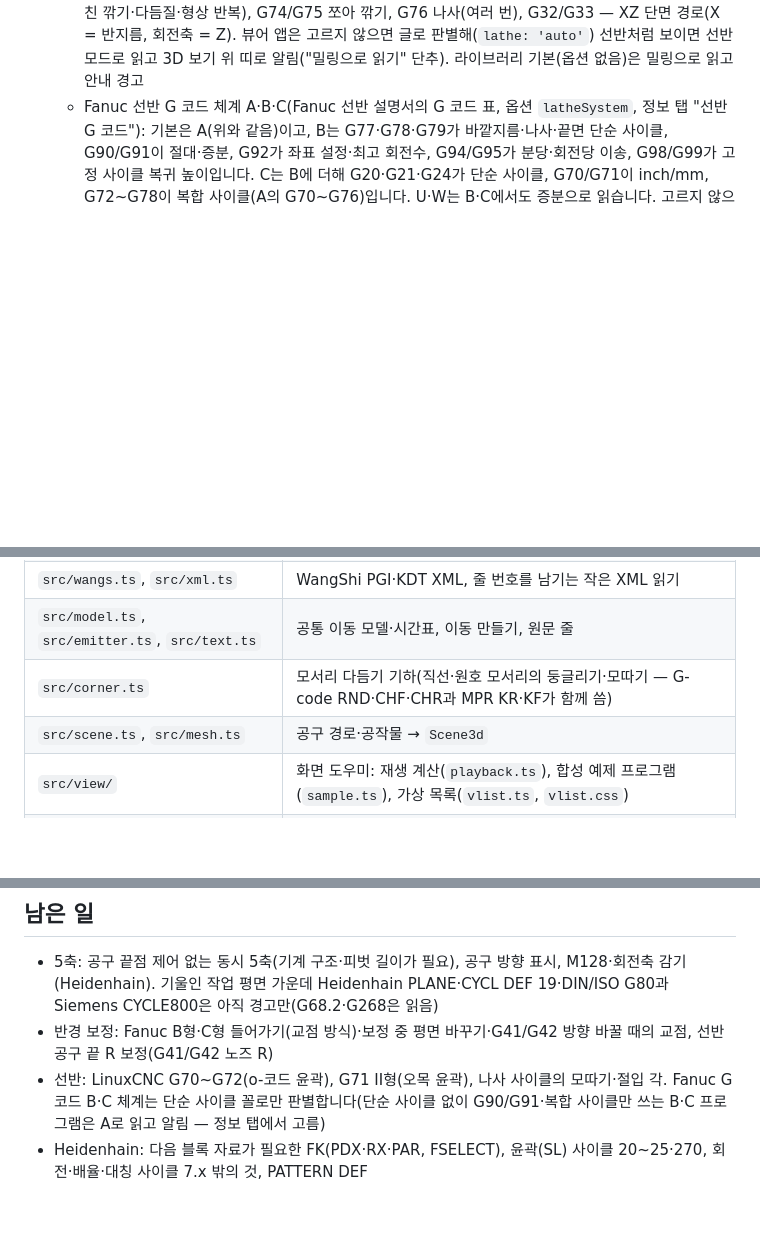
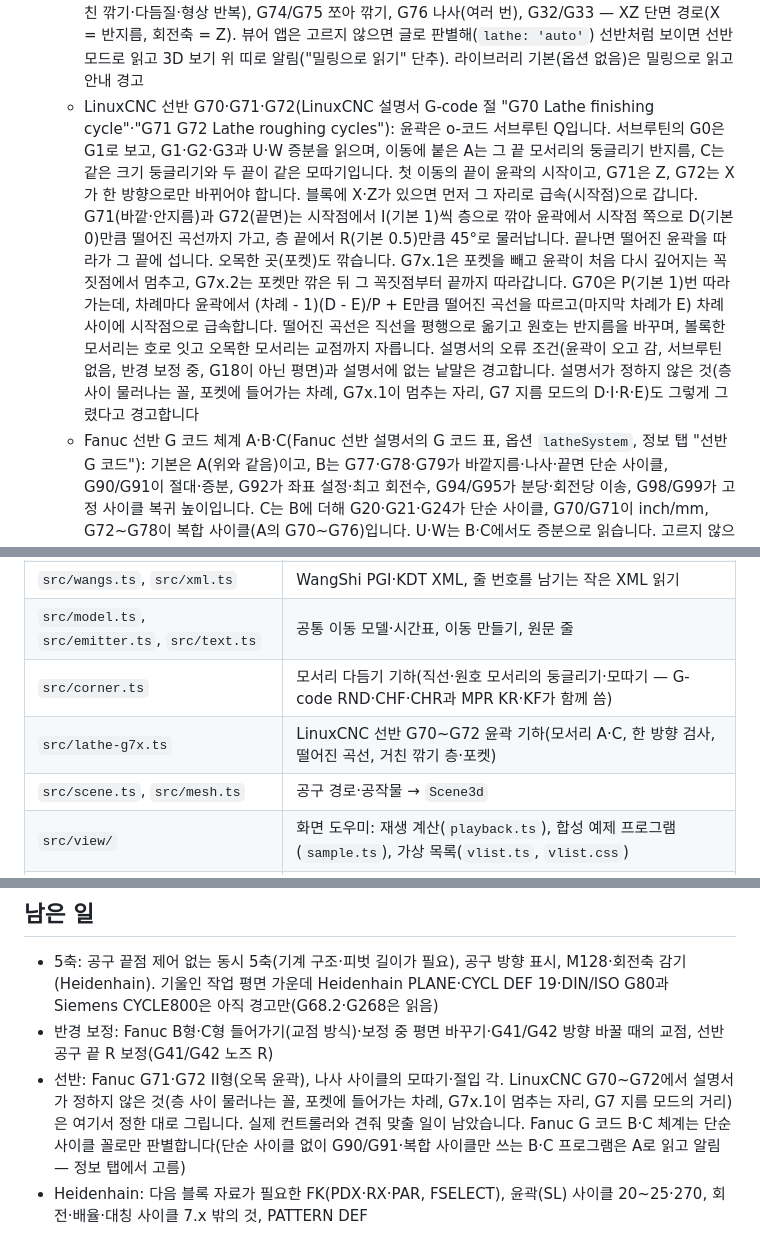
Before and after one commit to GyuTae-Kim/opencad-nc, a Markdown page: README.md, 3 parts joined by grey strips. Drawn GitHub-style; blank space fills up the shorter version.

Commit message:
[📝 update] README에 LinuxCNC 선반 G70~G72를 적고 남은 일 고치기
할 수 있는 것에 LinuxCNC 선반 G70·G71·G72(o-코드 윤곽 Q, 낱말과 기본값, 떨어진 곡선, 포켓과 G7x.1·.2, 경고)를,
구조 표에 src/lathe-g7x.ts를 넣었습니다. 남은 일의 선반 항목은 Fanuc G71·G72 II형과 나사 사이클의 모따기·절입 각,
그리고 LinuxCNC G70~G72에서 설명서가 정하지 않아 여기서 정한 자리(실제 컨트롤러와 견줄 일)로 바꿨습니다.

Co-Authored-By: Claude Opus 5.5 <noreply@anthropic.com>

```diff
--- a/README.md
+++ b/README.md
@@ -82,6 +82,16 @@ WangShi PGI·KDT XML은 공개 형식 설명서가 없어, 비공개 리더의
     G90/G92/G94 단순 사이클, G70~G73 복합 사이클(거친 깎기·다듬질·형상 반복), G74/G75 쪼아 깎기, G76 나사(여러 번), G32/G33 —
     XZ 단면 경로(X = 반지름, 회전축 = Z). 뷰어 앱은 고르지 않으면 글로 판별해(`lathe: 'auto'`) 선반처럼 보이면 선반 모드로 읽고
     3D 보기 위 띠로 알림("밀링으로 읽기" 단추). 라이브러리 기본(옵션 없음)은 밀링으로 읽고 안내 경고
+  - LinuxCNC 선반 G70·G71·G72(LinuxCNC 설명서 G-code 절 "G70 Lathe finishing cycle"·"G71 G72 Lathe roughing cycles"): 윤곽은 o-코드
+    서브루틴 Q입니다. 서브루틴의 G0은 G1로 보고, G1·G2·G3과 U·W 증분을 읽으며, 이동에 붙은 A는 그 끝 모서리의 둥글리기 반지름, C는 같은 크기
+    둥글리기와 두 끝이 같은 모따기입니다. 첫 이동의 끝이 윤곽의 시작이고, G71은 Z, G72는 X가 한 방향으로만 바뀌어야 합니다.
+    블록에 X·Z가 있으면 먼저 그 자리로 급속(시작점)으로 갑니다. G71(바깥·안지름)과 G72(끝면)는 시작점에서 I(기본 1)씩 층으로 깎아
+    윤곽에서 시작점 쪽으로 D(기본 0)만큼 떨어진 곡선까지 가고, 층 끝에서 R(기본 0.5)만큼 45°로 물러납니다. 끝나면 떨어진 윤곽을 따라가 그 끝에 섭니다.
+    오목한 곳(포켓)도 깎습니다. G7x.1은 포켓을 빼고 윤곽이 처음 다시 깊어지는 꼭짓점에서 멈추고, G7x.2는 포켓만 깎은 뒤 그 꼭짓점부터 끝까지 따라갑니다.
+    G70은 P(기본 1)번 따라가는데, 차례마다 윤곽에서 (차례 - 1)(D - E)/P + E만큼 떨어진 곡선을 따르고(마지막 차례가 E) 차례 사이에 시작점으로 급속합니다.
+    떨어진 곡선은 직선을 평행으로 옮기고 원호는 반지름을 바꾸며, 볼록한 모서리는 호로 잇고 오목한 모서리는 교점까지 자릅니다.
+    설명서의 오류 조건(윤곽이 오고 감, 서브루틴 없음, 반경 보정 중, G18이 아닌 평면)과 설명서에 없는 낱말은 경고합니다.
+    설명서가 정하지 않은 것(층 사이 물러나는 꼴, 포켓에 들어가는 차례, G7x.1이 멈추는 자리, G7 지름 모드의 D·I·R·E)도 그렇게 그렸다고 경고합니다
   - Fanuc 선반 G 코드 체계 A·B·C(Fanuc 선반 설명서의 G 코드 표, 옵션 `latheSystem`, 정보 탭 "선반 G 코드"): 기본은 A(위와 같음)이고,
     B는 G77·G78·G79가 바깥지름·나사·끝면 단순 사이클, G90/G91이 절대·증분, G92가 좌표 설정·최고 회전수, G94/G95가 분당·회전당 이송,
     G98/G99가 고정 사이클 복귀 높이입니다. C는 B에 더해 G20·G21·G24가 단순 사이클, G70/G71이 inch/mm, G72~G78이 복합 사이클(A의 G70~G76)입니다.
@@ -445,6 +455,7 @@ const cp = ncCompPath(p, { radius: 5 }); // 조각(직선·호) 구조 배열
 | `src/wangs.ts`, `src/xml.ts` | WangShi PGI·KDT XML, 줄 번호를 남기는 작은 XML 읽기 |
 | `src/model.ts`, `src/emitter.ts`, `src/text.ts` | 공통 이동 모델·시간표, 이동 만들기, 원문 줄 |
 | `src/corner.ts` | 모서리 다듬기 기하(직선·원호 모서리의 둥글리기·모따기 — G-code RND·CHF·CHR과 MPR KR·KF가 함께 씀) |
+| `src/lathe-g7x.ts` | LinuxCNC 선반 G70~G72 윤곽 기하(모서리 A·C, 한 방향 검사, 떨어진 곡선, 거친 깎기 층·포켓) |
 | `src/scene.ts`, `src/mesh.ts` | 공구 경로·공작물 → `Scene3d` |
 | `src/view/` | 화면 도우미: 재생 계산(`playback.ts`), 합성 예제 프로그램(`sample.ts`), 가상 목록(`vlist.ts`, `vlist.css`) |
 | `src/sim/`, `src/worker/sim.worker.ts`, `src/app/sim.ts` | 소재 깎기 시뮬레이션: 높이 지도와 공구·영역 내리기(`grid.ts`), 공구 단면·파일 값·사용자 표(`tool.ts`), 이동을 차례로 내리는 엔진과 저장점(`engine.ts`), 조각 그물·마디 법선·관통한 곳 비우기(`mesh.ts`), 3축 확인·소재 기본값·해상도(`setup.ts`), 판재 재료(`panel-source.ts` — 해석 워커가 가공 목록에서 윗면 가공을 골라 화면 자료로)와 판재 이동·공구 보정·가공 차례(`panel.ts`), 워커 몸통(`runner.ts`)과 메시지(`protocol.ts`). 화면(`app/sim.ts` — 깎기 탭, 장면 합치기)은 켤 때 나눠 받는다 |
@@ -565,7 +576,9 @@ CPU를 4배 늦추면(휴대폰 흉내, 30만 이동) 두 쪽 모두 메인 스
 - 5축: 공구 끝점 제어 없는 동시 5축(기계 구조·피벗 길이가 필요), 공구 방향 표시, M128·회전축 감기(Heidenhain).
   기울인 작업 평면 가운데 Heidenhain PLANE·CYCL DEF 19·DIN/ISO G80과 Siemens CYCLE800은 아직 경고만(G68.2·G268은 읽음)
 - 반경 보정: Fanuc B형·C형 들어가기(교점 방식)·보정 중 평면 바꾸기·G41/G42 방향 바꿀 때의 교점, 선반 공구 끝 R 보정(G41/G42 노즈 R)
-- 선반: LinuxCNC G70~G72(o-코드 윤곽), G71 II형(오목 윤곽), 나사 사이클의 모따기·절입 각.
+- 선반: Fanuc G71·G72 II형(오목 윤곽), 나사 사이클의 모따기·절입 각.
+  LinuxCNC G70~G72에서 설명서가 정하지 않은 것(층 사이 물러나는 꼴, 포켓에 들어가는 차례, G7x.1이 멈추는 자리, G7 지름 모드의 거리)은
+  여기서 정한 대로 그립니다. 실제 컨트롤러와 견줘 맞출 일이 남았습니다.
   Fanuc G 코드 B·C 체계는 단순 사이클 꼴로만 판별합니다(단순 사이클 없이 G90/G91·복합 사이클만 쓰는 B·C 프로그램은 A로 읽고 알림 — 정보 탭에서 고름)
 - Heidenhain: 다음 블록 자료가 필요한 FK(PDX·RX·PAR, FSELECT), 윤곽(SL) 사이클 20~25·270,
   회전·배율·대칭 사이클 7.x 밖의 것, PATTERN DEF
```
